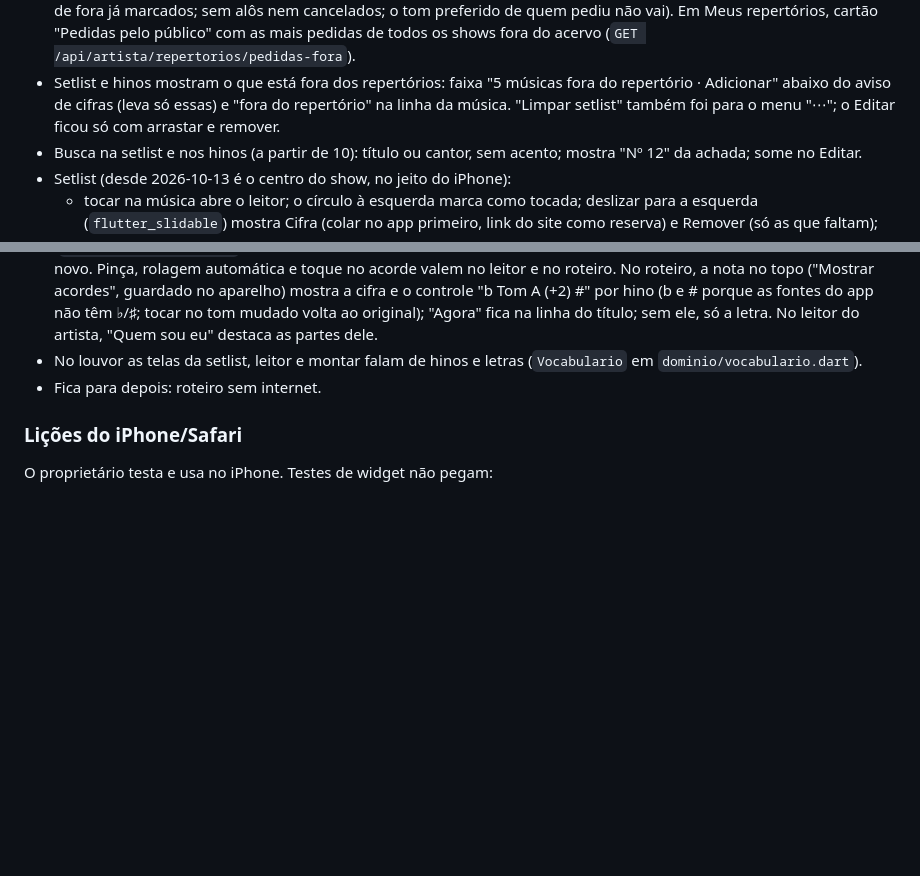
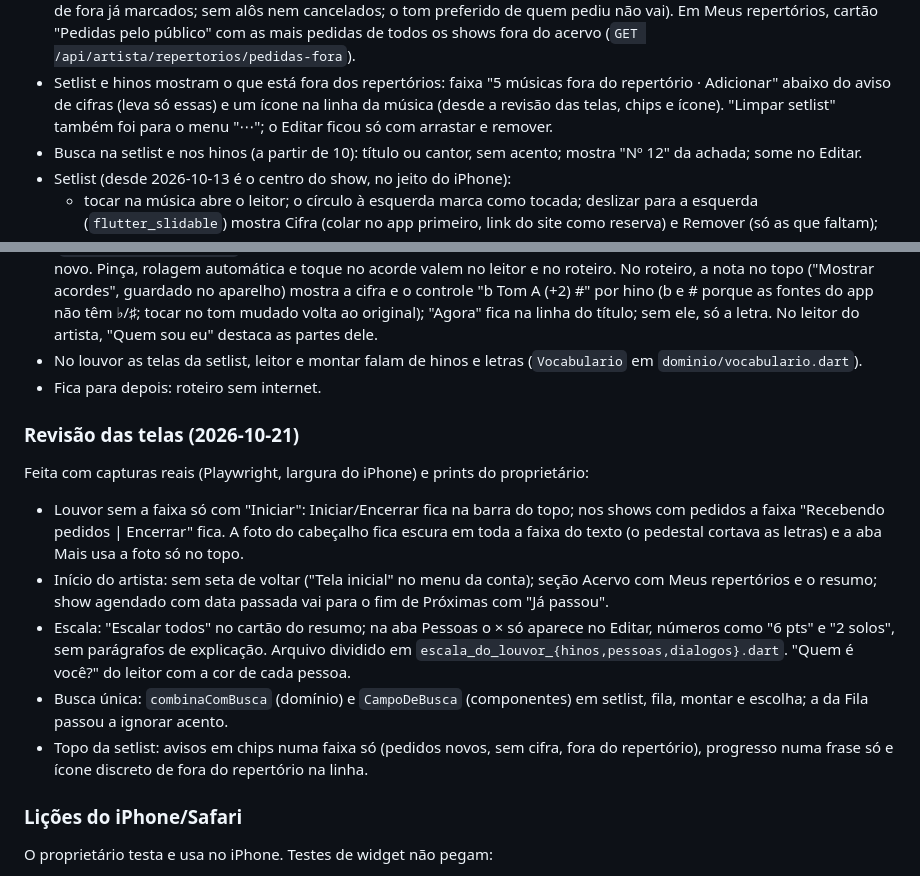
Before and after one commit to advairjunior/TocaEssaApp, a Markdown page: docs/claude/CONTEXTO_ATUAL.md, 2 parts joined by grey strips. Rendered like a GitHub page; blank space fills up the shorter version.

Commit message:
docs: revisão das telas de 2026-10-21 no contexto atual
Co-Authored-By: Claude Opus 5.5 <noreply@anthropic.com>

```diff
--- a/docs/claude/CONTEXTO_ATUAL.md
+++ b/docs/claude/CONTEXTO_ATUAL.md
@@ -78,7 +78,7 @@ arquivo.
   todos os shows fora do acervo (`GET /api/artista/repertorios/pedidas-fora`).
 - Setlist e hinos mostram o que está fora dos repertórios: faixa "5 músicas
   fora do repertório · Adicionar" abaixo do aviso de cifras (leva só essas)
-  e "fora do repertório" na linha da música. "Limpar setlist" também foi
+  e um ícone na linha da música (desde a revisão das telas, chips e ícone). "Limpar setlist" também foi
   para o menu "⋯"; o Editar ficou só com arrastar e remover.
 - Busca na setlist e nos hinos (a partir de 10): título ou cantor, sem
   acento; mostra "Nº 12" da achada; some no Editar.
@@ -257,6 +257,27 @@ arquivo.
   (`Vocabulario` em `dominio/vocabulario.dart`).
 - Fica para depois: roteiro sem internet.
 
+### Revisão das telas (2026-10-21)
+
+Feita com capturas reais (Playwright, largura do iPhone) e prints do
+proprietário:
+- Louvor sem a faixa só com "Iniciar": Iniciar/Encerrar fica na barra do
+  topo; nos shows com pedidos a faixa "Recebendo pedidos | Encerrar" fica.
+  A foto do cabeçalho fica escura em toda a faixa do texto (o pedestal
+  cortava as letras) e a aba Mais usa a foto só no topo.
+- Início do artista: sem seta de voltar ("Tela inicial" no menu da conta);
+  seção Acervo com Meus repertórios e o resumo; show agendado com data
+  passada vai para o fim de Próximas com "Já passou".
+- Escala: "Escalar todos" no cartão do resumo; na aba Pessoas o × só
+  aparece no Editar, números como "6 pts" e "2 solos", sem parágrafos de
+  explicação. Arquivo dividido em `escala_do_louvor_{hinos,pessoas,dialogos}.dart`.
+  "Quem é você?" do leitor com a cor de cada pessoa.
+- Busca única: `combinaComBusca` (domínio) e `CampoDeBusca` (componentes)
+  em setlist, fila, montar e escolha; a da Fila passou a ignorar acento.
+- Topo da setlist: avisos em chips numa faixa só (pedidos novos, sem
+  cifra, fora do repertório), progresso numa frase só e ícone discreto de
+  fora do repertório na linha.
+
 ### Lições do iPhone/Safari
 
 O proprietário testa e usa no iPhone. Testes de widget não pegam:
```
